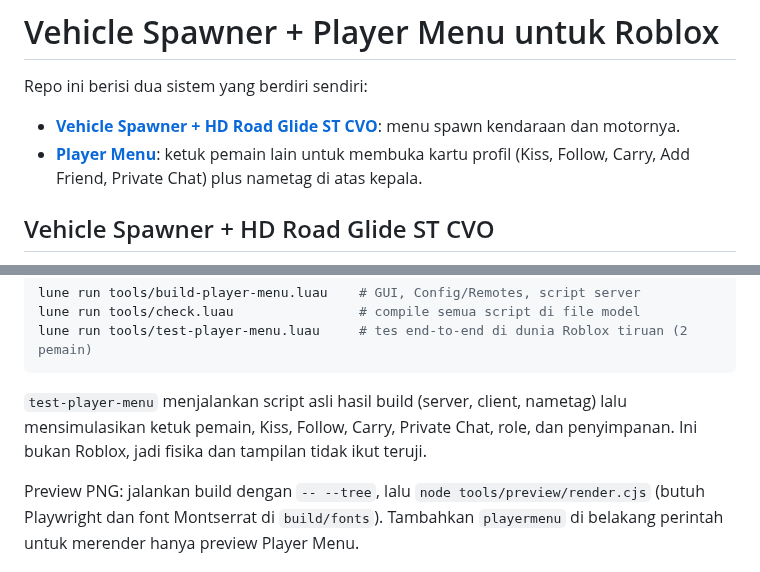
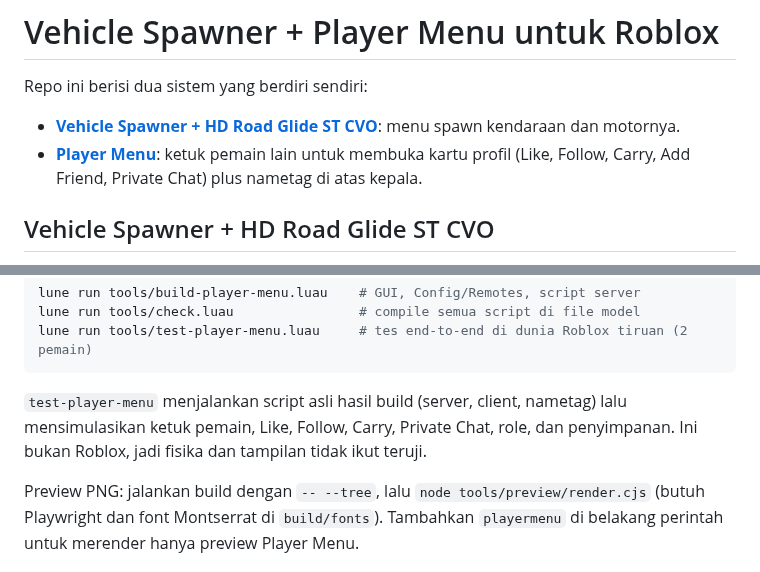
Before and after one commit to rqf0325-sketch/ruqfi, a Markdown page: README.md, 2 parts joined by grey strips. GitHub-like rendering.

````diff
--- a/README.md
+++ b/README.md
@@ -3,7 +3,7 @@
 Repo ini berisi dua sistem yang berdiri sendiri:
 
 - **[Vehicle Spawner + HD Road Glide ST CVO](#vehicle-spawner--hd-road-glide-st-cvo)**: menu spawn kendaraan dan motornya.
-- **[Player Menu](#player-menu-ketuk-pemain-lain)**: ketuk pemain lain untuk membuka kartu profil (Kiss, Follow, Carry, Add Friend, Private Chat) plus nametag di atas kepala.
+- **[Player Menu](#player-menu-ketuk-pemain-lain)**: ketuk pemain lain untuk membuka kartu profil (Like, Follow, Carry, Add Friend, Private Chat) plus nametag di atas kepala.
 
 ## Vehicle Spawner + HD Road Glide ST CVO
 
@@ -207,6 +206,6 @@ lune run tools/check.luau                # compile semua script di file model
 lune run tools/test-player-menu.luau     # tes end-to-end di dunia Roblox tiruan (2 pemain)
 ```
 
-`test-player-menu` menjalankan script asli hasil build (server, client, nametag) lalu mensimulasikan ketuk pemain, Kiss, Follow, Carry, Private Chat, role, dan penyimpanan. Ini bukan Roblox, jadi fisika dan tampilan tidak ikut teruji.
+`test-player-menu` menjalankan script asli hasil build (server, client, nametag) lalu mensimulasikan ketuk pemain, Like, Follow, Carry, Private Chat, role, dan penyimpanan. Ini bukan Roblox, jadi fisika dan tampilan tidak ikut teruji.
 
 Preview PNG: jalankan build dengan `-- --tree`, lalu `node tools/preview/render.cjs` (butuh Playwright dan font Montserrat di `build/fonts`). Tambahkan `playermenu` di belakang perintah untuk merender hanya preview Player Menu.
````
Also changed, not shown: other parts of README.md (+6 -7 lines), docs/playermenu-desktop.png, docs/playermenu-hud.png, docs/playermenu-nametag.png, docs/playermenu-phone.png, docs/playermenu-plain.png, docs/playermenu-profile.png, 10 other files.
